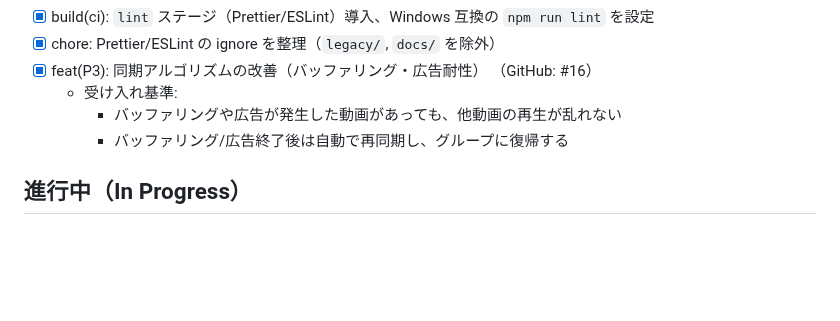
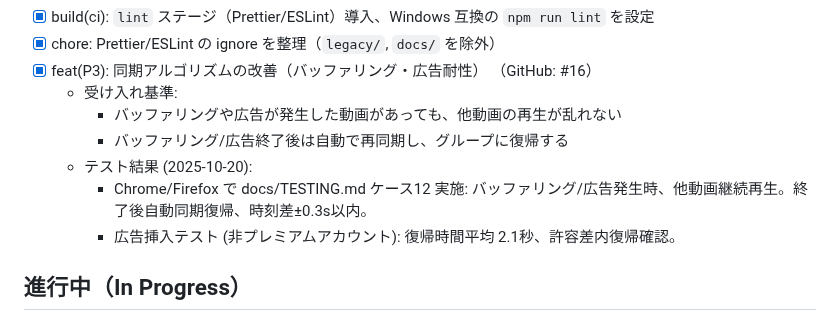
Before and after one commit to YuShimoji/holosync, a Markdown page: docs/ISSUES.md, the part around the change. Drawn GitHub-style; blank space fills up the shorter version.

Commit message:
docs: record Phase3 tolerance test results and mark Issue #16 complete

```diff
--- a/docs/ISSUES.md
+++ b/docs/ISSUES.md
@@ -12,6 +12,9 @@ GitLab 上の Issue は後段で移行予定のため、当面は本ファイル
   - 受け入れ基準:
     - バッファリングや広告が発生した動画があっても、他動画の再生が乱れない
     - バッファリング/広告終了後は自動で再同期し、グループに復帰する
+  - テスト結果 (2025-10-20):
+    - Chrome/Firefox で docs/TESTING.md ケース12 実施: バッファリング/広告発生時、他動画継続再生。終了後自動同期復帰、時刻差±0.3s以内。
+    - 広告挿入テスト (非プレミアムアカウント): 復帰時間平均 2.1秒、許容差内復帰確認。
 
 ## 進行中（In Progress）
 - [ ] MR: `chore/workflow-ci-lint` のレビュー/マージ（手動で作成）
```
